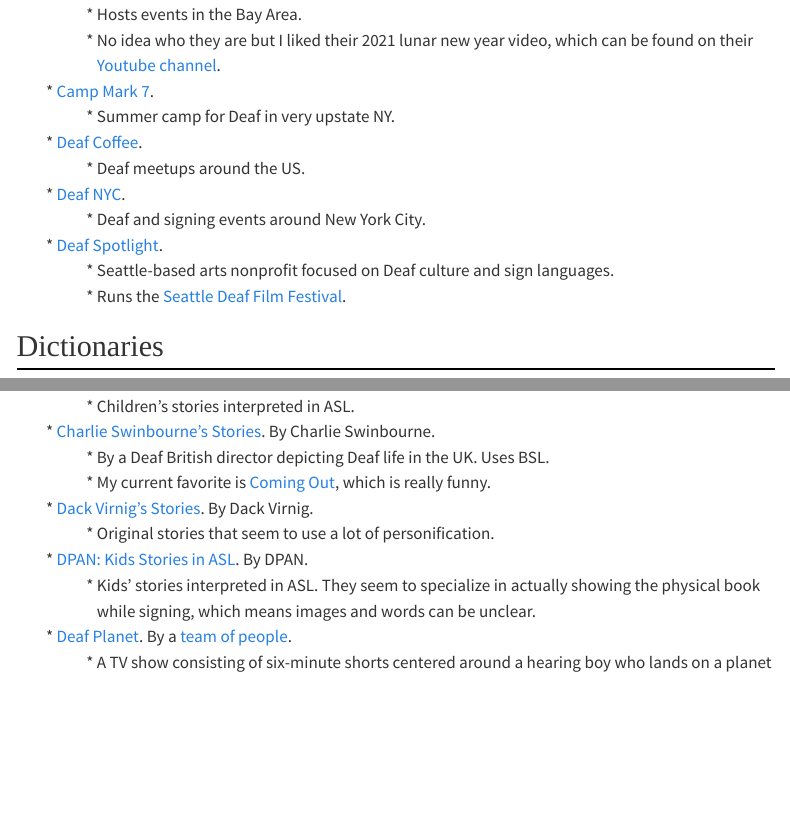
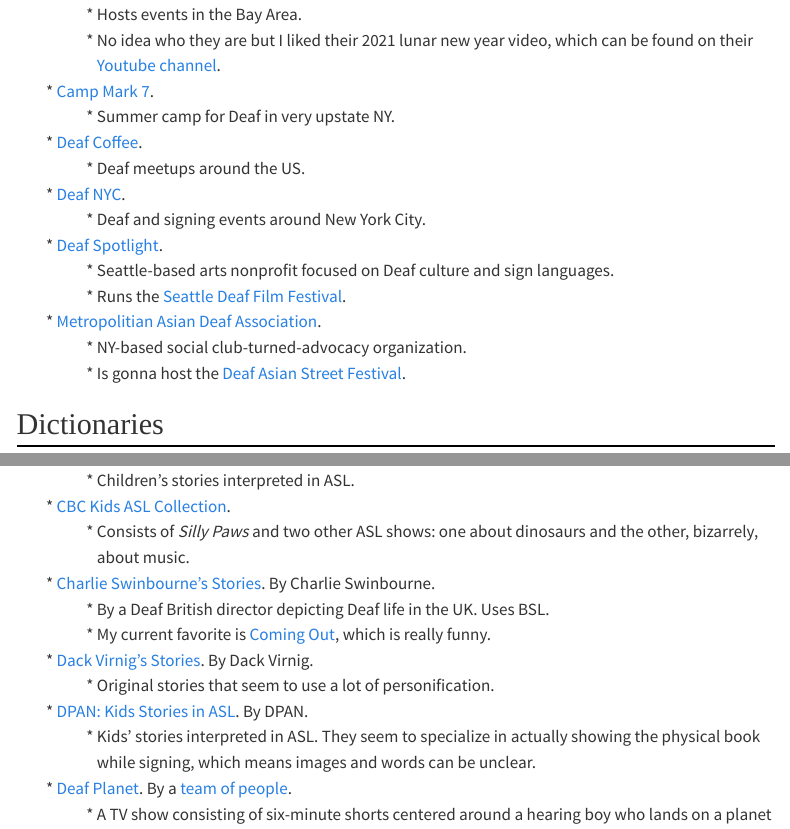
Before and after one commit to ampurr/sign_languages, a Quarto document (resources.qmd): the page in a window 1100 px wide, from 1030 px down, and a second part further down, joined at a grey line. Rendered offline with R 4.5, knitr and Pandoc in place of Quarto, with nearby package versions; menus at the side of the page are left out.

Commit message:
added new resources

```diff
--- a/resources.qmd
+++ b/resources.qmd
@@ -50,6 +50,9 @@
 - [Deaf Spotlight](https://www.deafspotlight.org/).
   + Seattle-based arts nonprofit focused on Deaf culture and sign languages.
   + Runs the [Seattle Deaf Film Festival](https://www.deafspotlight.org/sdff).
+- [Metropolitian Asian Deaf Association](https://madanyc.org/).
+  + NY-based social club-turned-advocacy organization.
+  + Is gonna host the [Deaf Asian Street Festival](https://madanyc.org/dasf/).
 
 
 ## Dictionaries
@@ -145,6 +148,8 @@
   + ASL storytime! Stories from primary school books. :book:
 - [ASL Storytime by the Washington School for the Deaf](https://www.wsd.wa.gov/video-category/asl-storytime/).
   + Children's stories interpreted in ASL.
+- [CBC Kids ASL Collection](https://gem.cbc.ca/collection/cbc-kids-asl-collection).
+  + Consists of _Silly Paws_ and two other ASL shows: one about dinosaurs and the other, bizarrely, about music.
 - [Charlie Swinbourne's Stories](https://charlieswinbourne.com/). By Charlie Swinbourne.
   + By a Deaf British director depicting Deaf life in the UK. Uses BSL.
   + My current favorite is [Coming Out](https://www.youtube.com/watch?v=K3ai5IVfFdE), which is really funny.
```
Also changed, not shown: resources.qmd (2 more changed lines).
